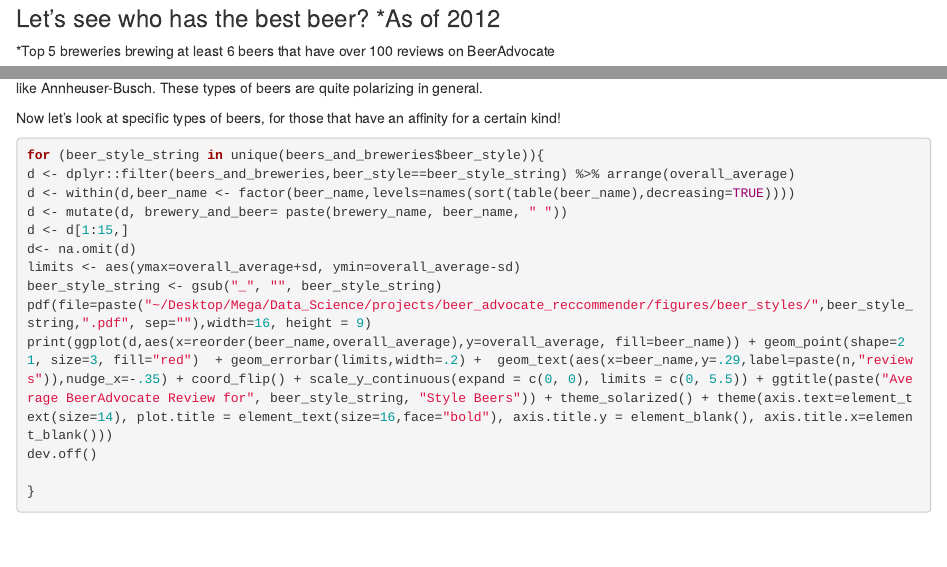
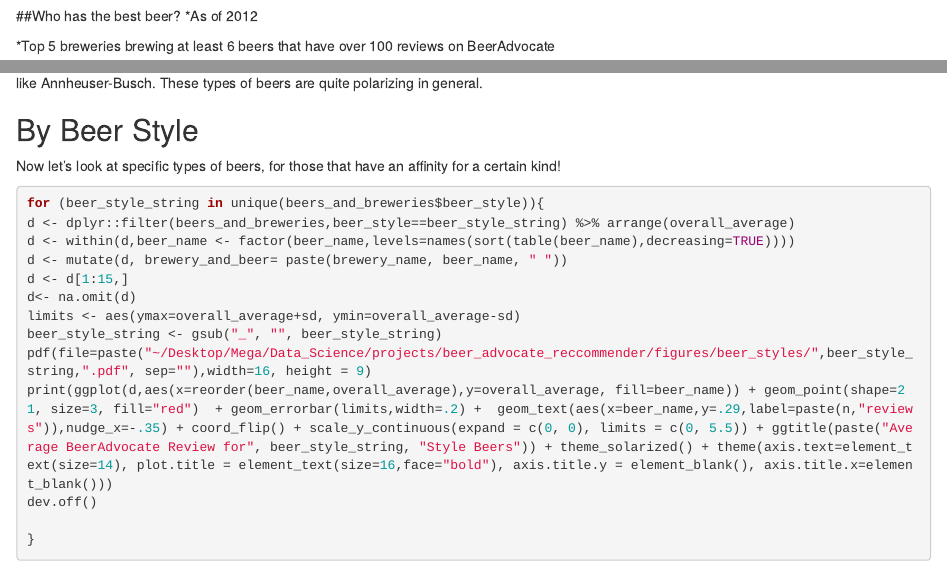
Before and after one commit to claytonblythe/beer_advocate_reccommender, an R Markdown document (code/2017-03-31-beer-advocate-visualized.Rmd): the page in a window 1100 px wide, from 1860 px down before the commit and from 1850 px down after it, so that both start at the same text, and a second part further down, joined at a grey line. Rendered offline with R 4.5, knitr and Pandoc, with nearby package versions; some code elsewhere in the file could not run offline.

Commit message:
updating rmd file

````diff
--- a/code/2017-03-31-beer-advocate-visualized.Rmd
+++ b/code/2017-03-31-beer-advocate-visualized.Rmd
@@ -72,7 +72,7 @@
 ```
 
 
-### Let's see who has the best beer? *As of 2012
+##Who has the best beer? *As of 2012
 
 *Top 5 breweries brewing at least 6 beers that have over 100 reviews on BeerAdvocate
 
@@ -119,6 +119,7 @@
 
 Wow. Not sure these results are that surprising to anyone. It does appear that there is a much larger variation in the average review for companies like Annheuser-Busch. These types of beers are quite polarizing in general.
 
+## By Beer Style
 Now let's look at specific types of beers, for those that have an affinity for a certain kind!
 
 ```{r warning=FALSE, fig.width=13, fig.height=9}
````
Also changed, not shown: figures/beer_styles/Altbier.pdf, figures/beer_styles/American Adjunct Lager.pdf, figures/beer_styles/American Amber  Red Ale.pdf, figures/beer_styles/American Amber  Red Lager.pdf, figures/beer_styles/American Barleywine.pdf, figures/beer_styles/American Black Ale.pdf, figures/beer_styles/American Blonde Ale.pdf, figures/beer_styles/American Brown Ale.pdf, figures/beer_styles/American Dark Wheat Ale.pdf, figures/beer_styles/American Double  Imperial IPA.pdf, figures/beer_styles/American Double  Imperial Pilsner.pdf, figures/beer_styles/American Double  Imperial Stout.pdf, figures/beer_styles/American IPA.pdf, figures/beer_styles/American Malt Liquor.pdf, 118 more files.
